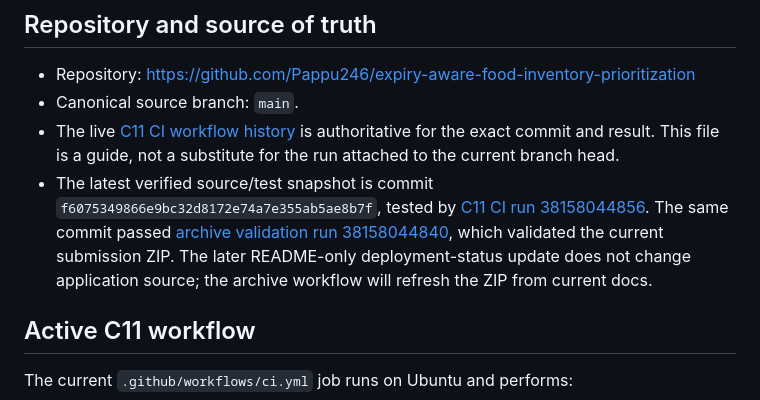
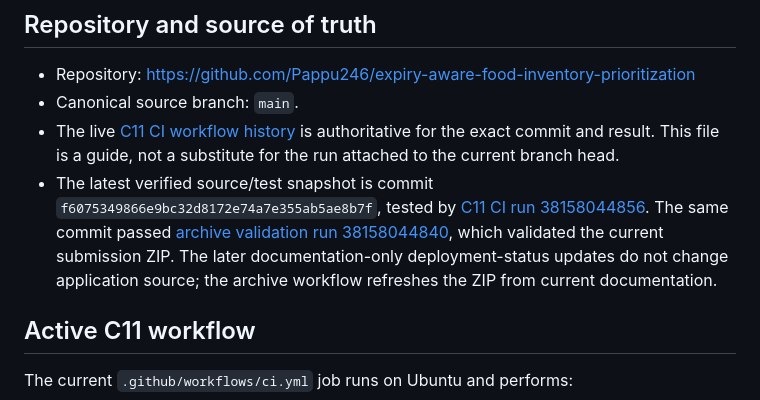
Before and after one commit to Pappu246/expiry-aware-food-inventory-prioritization, a Markdown page: CI_VERIFICATION.md, the part around the change. Rendered like a GitHub page.

Commit message:
docs: accurately describe post-deployment documentation refresh

```diff
--- a/CI_VERIFICATION.md
+++ b/CI_VERIFICATION.md
@@ -5,7 +5,7 @@
 - Repository: https://github.com/Pappu246/expiry-aware-food-inventory-prioritization
 - Canonical source branch: `main`.
 - The live [C11 CI workflow history](https://github.com/Pappu246/expiry-aware-food-inventory-prioritization/actions/workflows/ci.yml) is authoritative for the exact commit and result. This file is a guide, not a substitute for the run attached to the current branch head.
-- The latest verified source/test snapshot is commit `f6075349866e9bc32d8172e74a7e355ab5ae8b7f`, tested by [C11 CI run 38158044856](https://github.com/Pappu246/expiry-aware-food-inventory-prioritization/actions/runs/38158044856). The same commit passed [archive validation run 38158044840](https://github.com/Pappu246/expiry-aware-food-inventory-prioritization/actions/runs/38158044840), which validated the current submission ZIP. The later README-only deployment-status update does not change application source; the archive workflow will refresh the ZIP from current docs.
+- The latest verified source/test snapshot is commit `f6075349866e9bc32d8172e74a7e355ab5ae8b7f`, tested by [C11 CI run 38158044856](https://github.com/Pappu246/expiry-aware-food-inventory-prioritization/actions/runs/38158044856). The same commit passed [archive validation run 38158044840](https://github.com/Pappu246/expiry-aware-food-inventory-prioritization/actions/runs/38158044840), which validated the current submission ZIP. The later documentation-only deployment-status updates do not change application source; the archive workflow refreshes the ZIP from current documentation.
 
 ## Active C11 workflow
 
```
